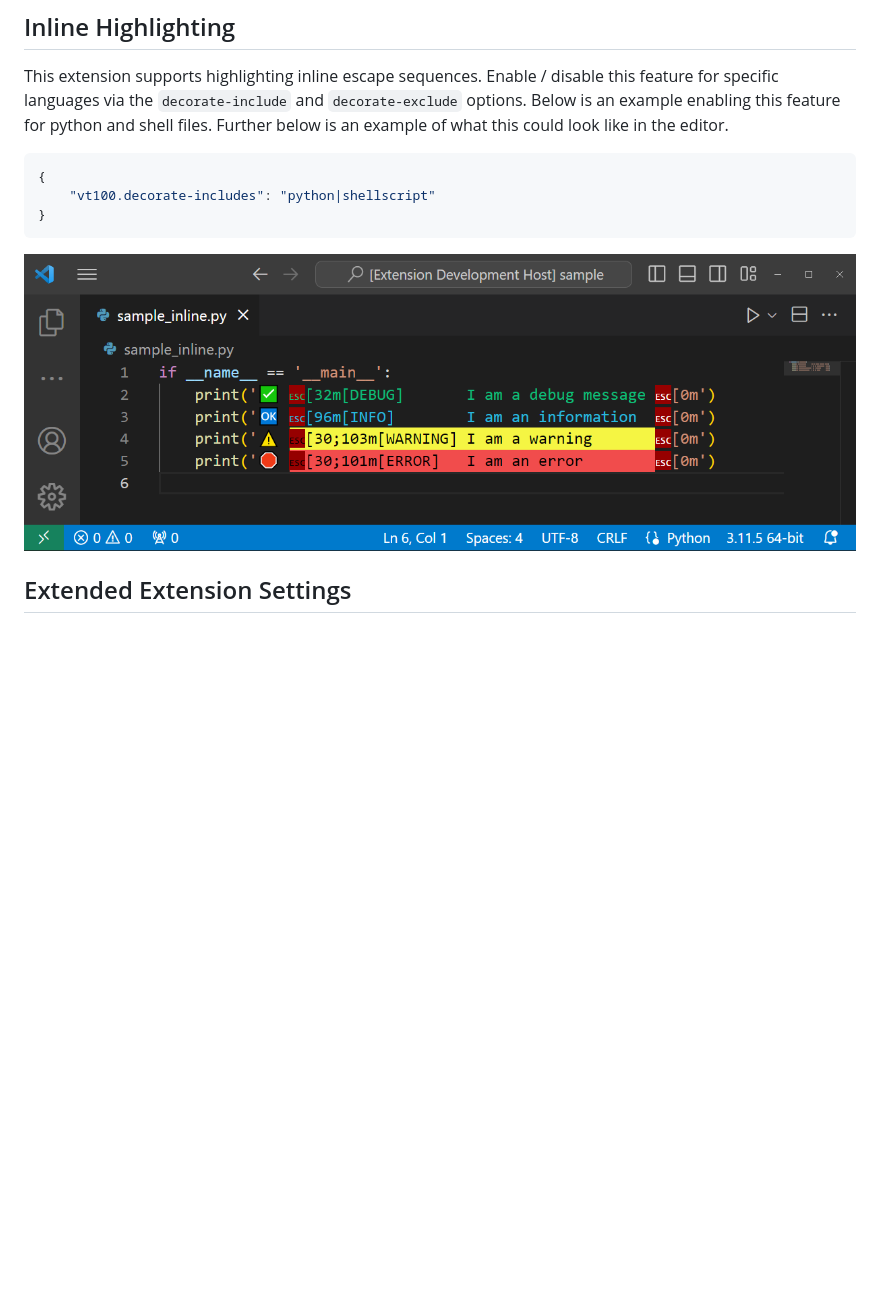
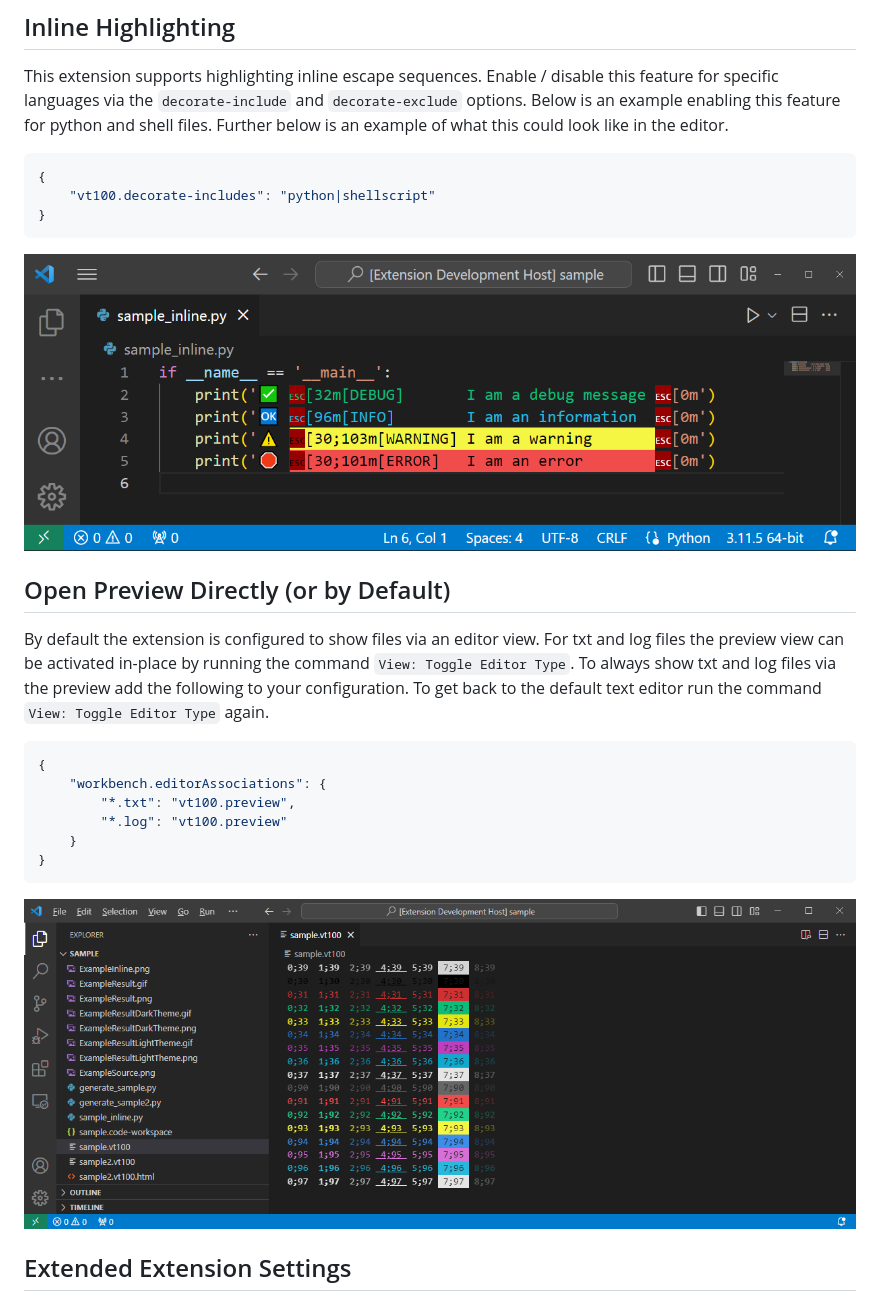
Before and after one commit to TobiasFaller/vscode-vt100-syntax-highlight, a Markdown page: README.md, the part around the change. Rendered like a GitHub page; pictures changed too: sample/ExampleEditor.png (added); blank space fills up the shorter version.

Commit message:
Added documentation for setting default editor

````diff
--- a/README.md
+++ b/README.md
@@ -52,7 +52,25 @@ Enable / disable this feature for specific languages via the `decorate-include`
 }
 ```
 
-![Set Language Mode and Open the Preview](sample/ExampleInline.png)
+![Escape Sequence Highlighting in Python File](sample/ExampleInline.png)
+
+## Open Preview Directly (or by Default)
+
+By default the extension is configured to show files via an editor view.
+For txt and log files the preview view can be activated in-place by running the command `View: Toggle Editor Type`.
+To always show txt and log files via the preview add the following to your configuration.
+To get back to the default text editor run the command `View: Toggle Editor Type` again.
+
+```json
+{
+    "workbench.editorAssociations": {
+        "*.txt": "vt100.preview",
+        "*.log": "vt100.preview"
+    }
+}
+```
+
+![Editor Preview Opened by Default](sample/ExampleEditor.png)
 
 ## Extended Extension Settings
 
````
